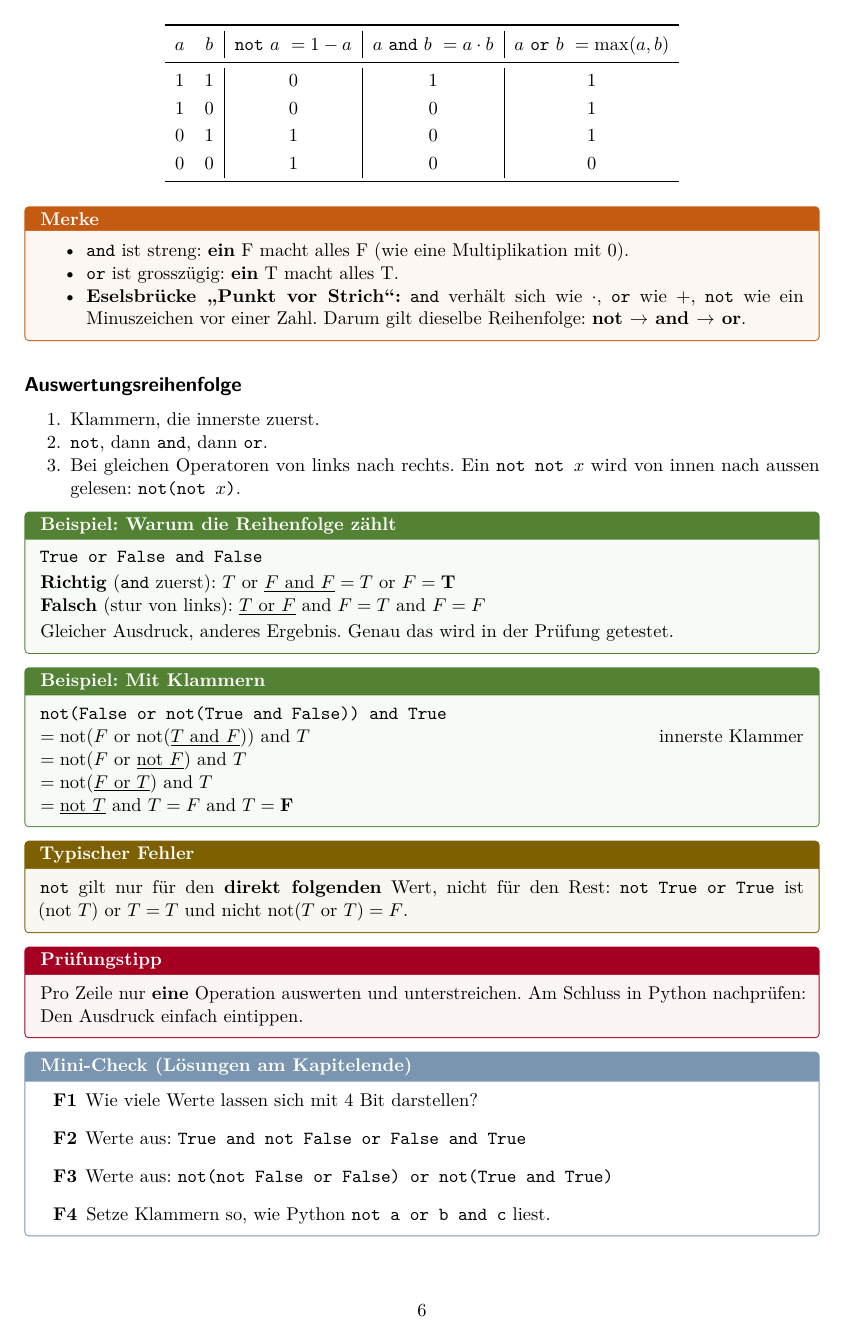
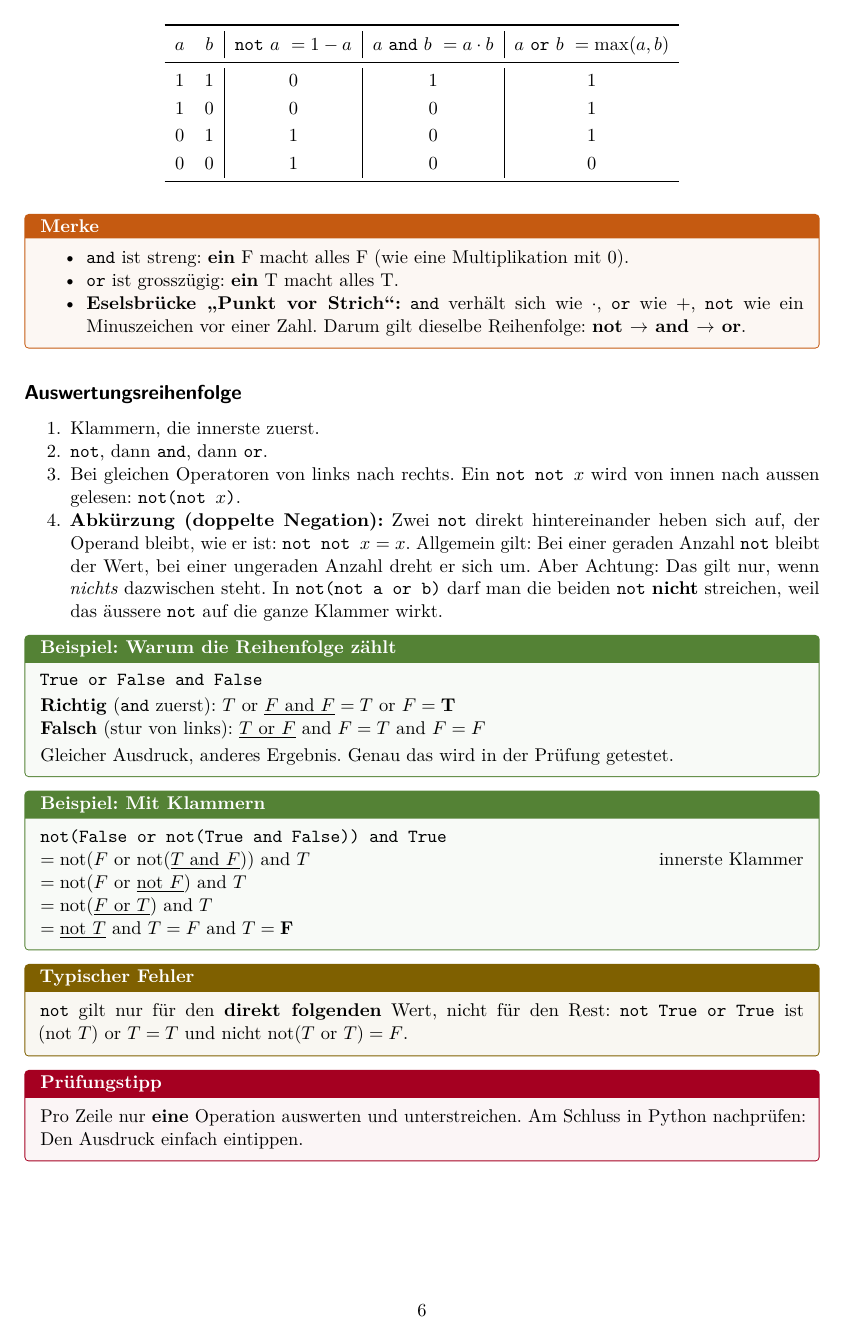
Before and after one commit to gladtobethere/hslu-bachelor-ai-ml, a LaTeX document (2026-FA/DMATH-ALGO/zusammenfassung/dmath-algo-zusammenfassung.tex, which reads 2026-FA/DMATH-ALGO/zusammenfassung/kapitel/01-datentypen.tex): page 6 of 25. Compiled offline with pdfLaTeX.

Commit message:
DMATH-ALGO Kap. 01: doppelte Negation ergänzt (Stand 26.10.2026)
Co-Authored-By: Claude Opus 5.5 <noreply@anthropic.com>

```diff
--- a/2026-FA/DMATH-ALGO/zusammenfassung/kapitel/01-datentypen.tex
+++ b/2026-FA/DMATH-ALGO/zusammenfassung/kapitel/01-datentypen.tex
@@ -120,6 +120,13 @@ Statt die Tabelle auswendig zu lernen, kann man mit 0 und 1 \textbf{rechnen}:
   \item \texttt{not}, dann \texttt{and}, dann \texttt{or}.
   \item Bei gleichen Operatoren von links nach rechts. Ein \texttt{not not $x$}
         wird von innen nach aussen gelesen: \texttt{not(not $x$)}.
+  \item \textbf{Abkürzung (doppelte Negation):} Zwei \texttt{not} direkt hintereinander
+        heben sich auf, der Operand bleibt, wie er ist: \texttt{not not $x$} $= x$.
+        Allgemein gilt: Bei einer geraden Anzahl \texttt{not} bleibt der Wert, bei einer
+        ungeraden Anzahl dreht er sich um.
+        Aber Achtung: Das gilt nur, wenn \emph{nichts} dazwischen steht. In
+        \texttt{not(not a or b)} darf man die beiden \texttt{not} \textbf{nicht} streichen,
+        weil das äussere \texttt{not} auf die ganze Klammer wirkt.
 \end{enumerate}
 
 \begin{beispiel}{Warum die Reihenfolge zählt}
```
